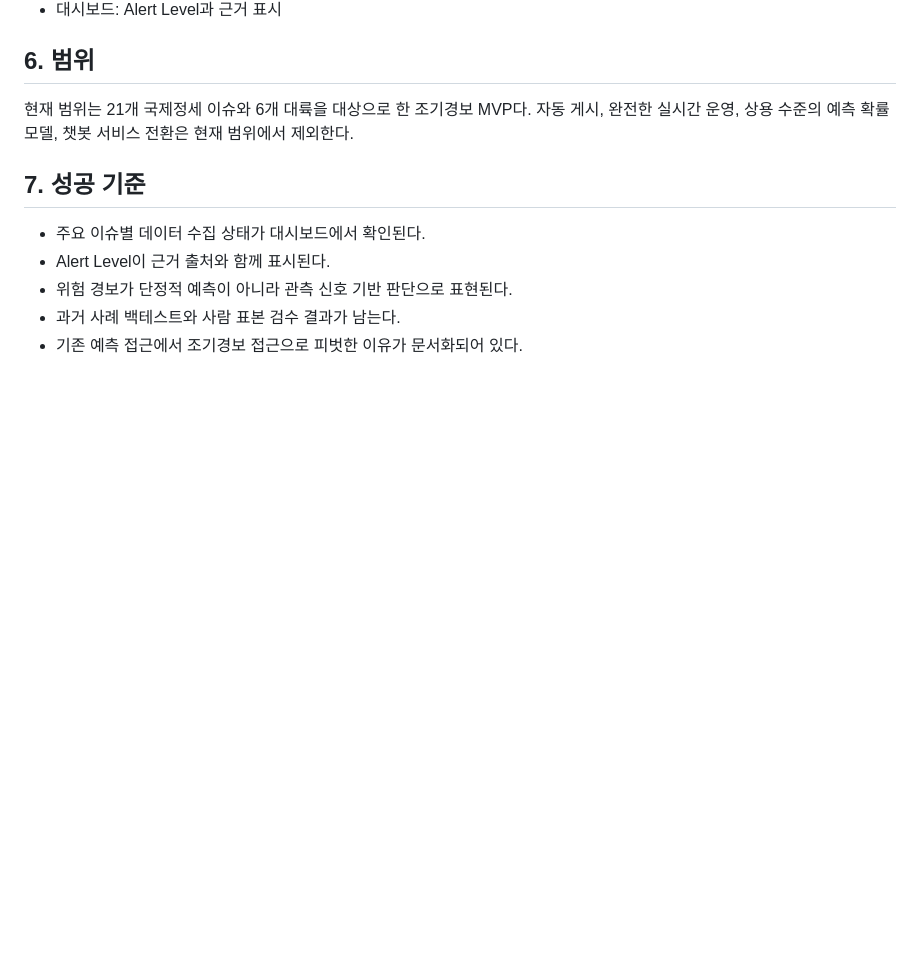
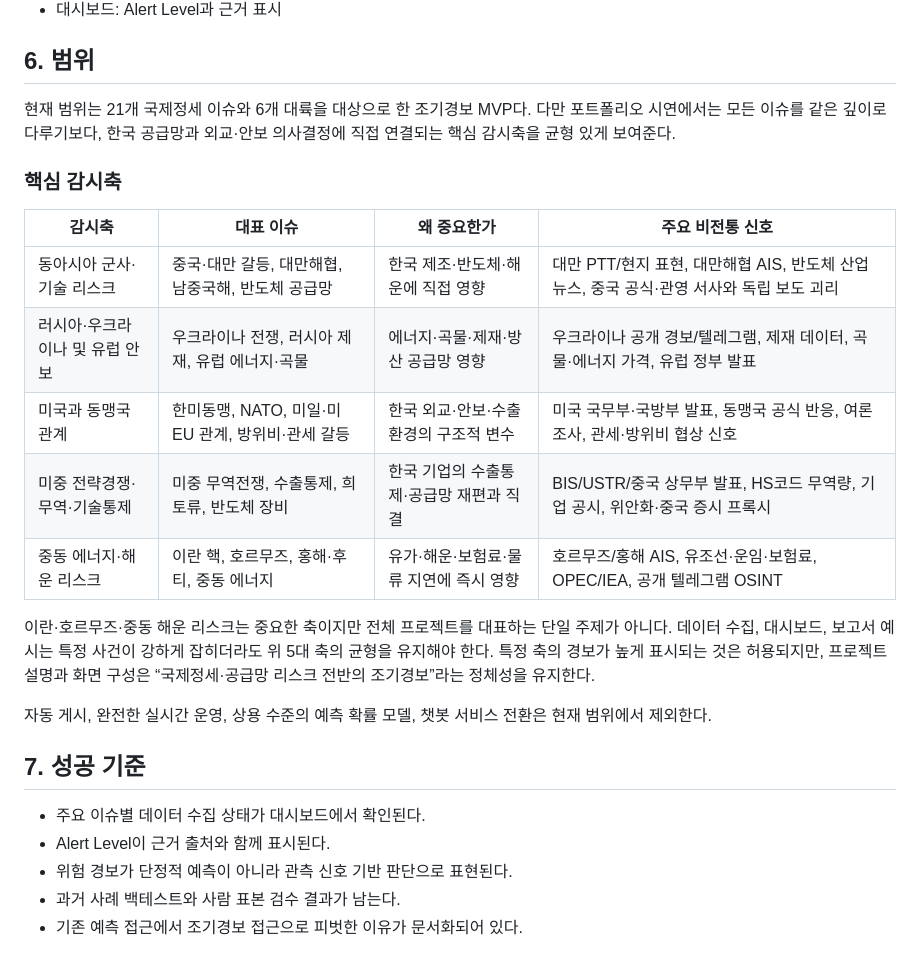
Before and after one commit to heartyhong2002-png/international-analysis, a Markdown page: docs/current/PROJECT_PLAN.md, the part around the change. Drawn GitHub-style; blank space fills up the shorter version.

```diff
--- a/docs/current/PROJECT_PLAN.md
+++ b/docs/current/PROJECT_PLAN.md
@@ -67,7 +67,21 @@
 
 ## 6. 범위
 
-현재 범위는 21개 국제정세 이슈와 6개 대륙을 대상으로 한 조기경보 MVP다. 자동 게시, 완전한 실시간 운영, 상용 수준의 예측 확률 모델, 챗봇 서비스 전환은 현재 범위에서 제외한다.
+현재 범위는 21개 국제정세 이슈와 6개 대륙을 대상으로 한 조기경보 MVP다. 다만 포트폴리오 시연에서는 모든 이슈를 같은 깊이로 다루기보다, 한국 공급망과 외교·안보 의사결정에 직접 연결되는 핵심 감시축을 균형 있게 보여준다.
+
+### 핵심 감시축
+
+| 감시축 | 대표 이슈 | 왜 중요한가 | 주요 비전통 신호 |
+|---|---|---|---|
+| 동아시아 군사·기술 리스크 | 중국·대만 갈등, 대만해협, 남중국해, 반도체 공급망 | 한국 제조·반도체·해운에 직접 영향 | 대만 PTT/현지 표현, 대만해협 AIS, 반도체 산업 뉴스, 중국 공식·관영 서사와 독립 보도 괴리 |
+| 러시아·우크라이나 및 유럽 안보 | 우크라이나 전쟁, 러시아 제재, 유럽 에너지·곡물 | 에너지·곡물·제재·방산 공급망 영향 | 우크라이나 공개 경보/텔레그램, 제재 데이터, 곡물·에너지 가격, 유럽 정부 발표 |
+| 미국과 동맹국 관계 | 한미동맹, NATO, 미일·미EU 관계, 방위비·관세 갈등 | 한국 외교·안보·수출환경의 구조적 변수 | 미국 국무부·국방부 발표, 동맹국 공식 반응, 여론조사, 관세·방위비 협상 신호 |
+| 미중 전략경쟁·무역·기술통제 | 미중 무역전쟁, 수출통제, 희토류, 반도체 장비 | 한국 기업의 수출통제·공급망 재편과 직결 | BIS/USTR/중국 상무부 발표, HS코드 무역량, 기업 공시, 위안화·중국 증시 프록시 |
+| 중동 에너지·해운 리스크 | 이란 핵, 호르무즈, 홍해·후티, 중동 에너지 | 유가·해운·보험료·물류 지연에 즉시 영향 | 호르무즈/홍해 AIS, 유조선·운임·보험료, OPEC/IEA, 공개 텔레그램 OSINT |
+
+이란·호르무즈·중동 해운 리스크는 중요한 축이지만 전체 프로젝트를 대표하는 단일 주제가 아니다. 데이터 수집, 대시보드, 보고서 예시는 특정 사건이 강하게 잡히더라도 위 5대 축의 균형을 유지해야 한다. 특정 축의 경보가 높게 표시되는 것은 허용되지만, 프로젝트 설명과 화면 구성은 “국제정세·공급망 리스크 전반의 조기경보”라는 정체성을 유지한다.
+
+자동 게시, 완전한 실시간 운영, 상용 수준의 예측 확률 모델, 챗봇 서비스 전환은 현재 범위에서 제외한다.
 
 ## 7. 성공 기준
 
```
Also changed, not shown: docs/SESSION_PROMPTS.md (+7 -5 lines), docs/current/DATA_COLLECTION_ROADMAP.md (+13 -2 lines).
